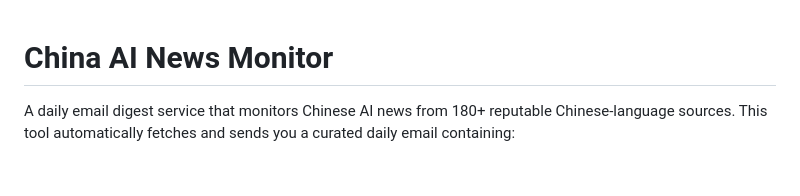
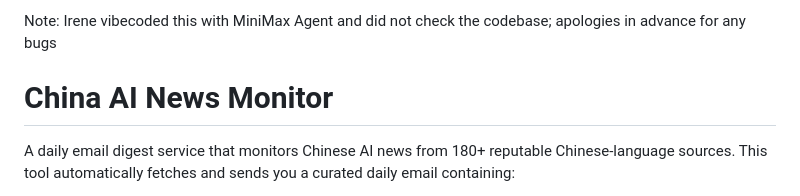
Before and after one commit to irenearzhang/china_ai_news_monitor, a Markdown page: README.md, the part around the change. Drawn GitHub-style; blank space fills up the shorter version.

Commit message:
Update README.md
mea culpa

```diff
--- a/README.md
+++ b/README.md
@@ -1,3 +1,5 @@
+Note: Irene vibecoded this with MiniMax Agent and did not check the codebase; apologies in advance for any bugs
+
 # China AI News Monitor
 
 A daily email digest service that monitors Chinese AI news from 180+ reputable Chinese-language sources. This tool automatically fetches and sends you a curated daily email containing:
```
